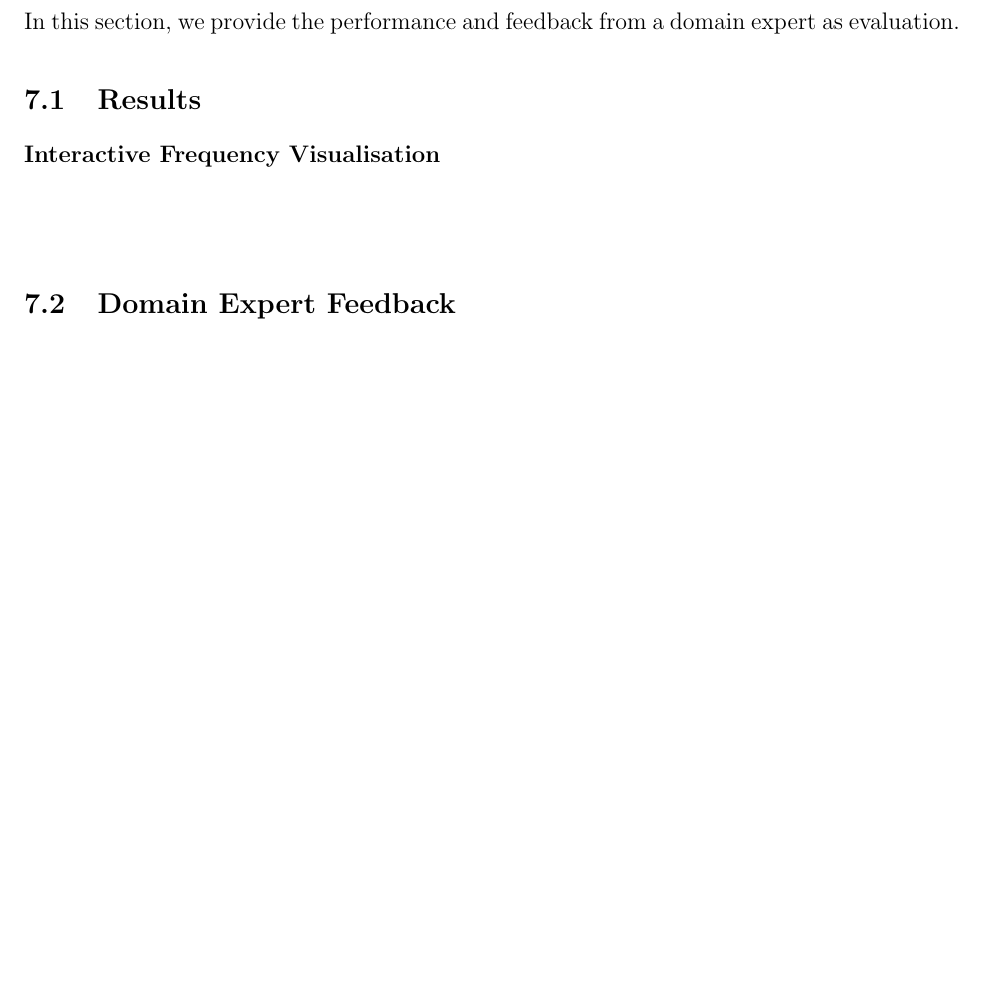
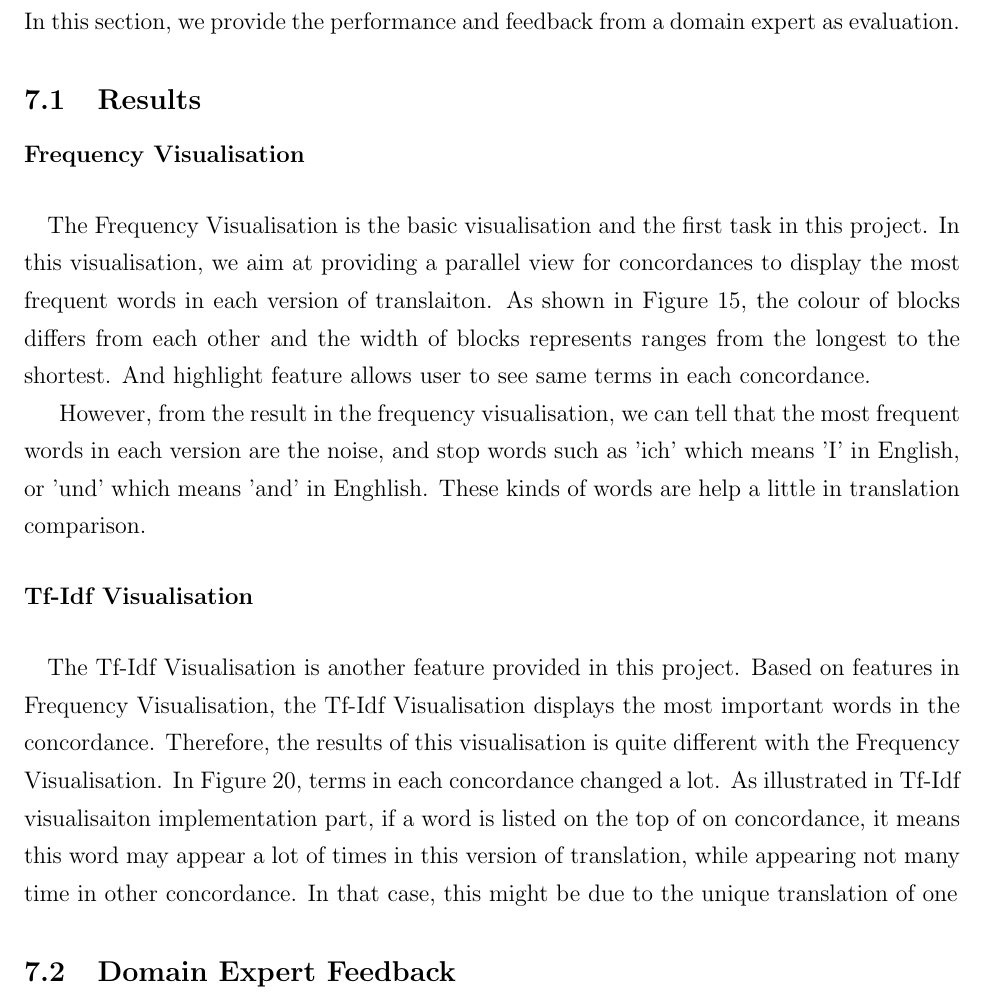
Before and after one commit to Xiaoxiao-Liu/Thesis, a LaTeX thesis (swansea-university-thesis-template-master/Thesis.tex, which reads swansea-university-thesis-template-master/Chapter07/Evaluation.tex): part of page 49 of 55, cut so that both start at the same text, the shorter picture padded with empty space. Compiled offline with pdfLaTeX.

Commit message:
Evaluation

```diff
--- a/swansea-university-thesis-template-master/Chapter07/Evaluation.tex
+++ b/swansea-university-thesis-template-master/Chapter07/Evaluation.tex
@@ -5,9 +5,14 @@
 In this section, we provide the performance and feedback from a domain expert as evaluation.
 
 \subsection{Results}
-\paragraph{Interactive Frequency Visualisation}
+\paragraph{Frequency Visualisation}
 \paragraph[]{}
+The Frequency Visualisation is the basic visualisation and the first task in this project. In this visualisation, we aim at providing a parallel view for concordances to display the most frequent words in each version of translaiton. As shown in Figure \ref{fig:highlightView}, the colour of blocks differs from each other and the width of blocks represents ranges from the longest to the shortest. And highlight feature allows user to see same terms in each concordance.
 
+However, from the result in the frequency visualisation, we can tell that the most frequent words in each version are the noise, and stop words such as 'ich' which means 'I' in English, or 'und' which means 'and' in Enghlish. These kinds of words are help a little in translation comparison.
+
+\paragraph{Tf-Idf Visualisation}
+\paragraph[]{}The Tf-Idf Visualisation is another feature provided in this project. Based on features in Frequency Visualisation, the Tf-Idf Visualisation displays the most important words in the concordance. Therefore, the results of this visualisation is quite different with the Frequency Visualisation. In Figure \ref{fig:tfIdfView}, terms in each concordance changed a lot. As illustrated in Tf-Idf visualisaiton implementation part, if a word is listed on the top of on concordance, it means this word may appear a lot of times in this version of translation, while appearing not many time in other concordance. In that case, this might be due to the unique translation of one
 
 \subsection{Domain Expert Feedback}
 
```
Also changed, not shown: swansea-university-thesis-template-master/Thesis.pdf, 4 other files.
